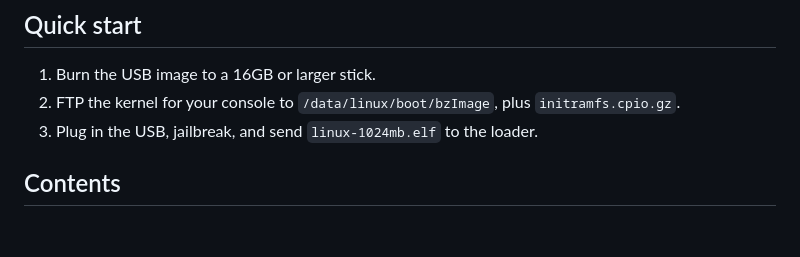
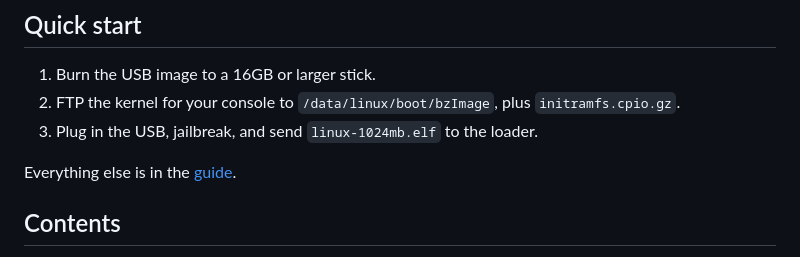
Before and after one commit to X-F1REBALL-X/PS4-Linux, a Markdown page: README.md, the part around the change. GitHub-like rendering; blank space fills up the shorter version.

Commit message:
README: link guide

```diff
--- a/README.md
+++ b/README.md
@@ -9,6 +9,8 @@ Run Linux (Arch Linux with KDE Plasma) on a jailbroken PS4 from a USB drive. Tes
 1. Burn the USB image to a 16GB or larger stick.
 2. FTP the kernel for your console to `/data/linux/boot/bzImage`, plus `initramfs.cpio.gz`.
 3. Plug in the USB, jailbreak, and send `linux-1024mb.elf` to the loader.
+
+Everything else is in the [guide](https://x-f1reball-x.github.io/PS4-Linux/guide/).
 
 ## Contents
 
```
